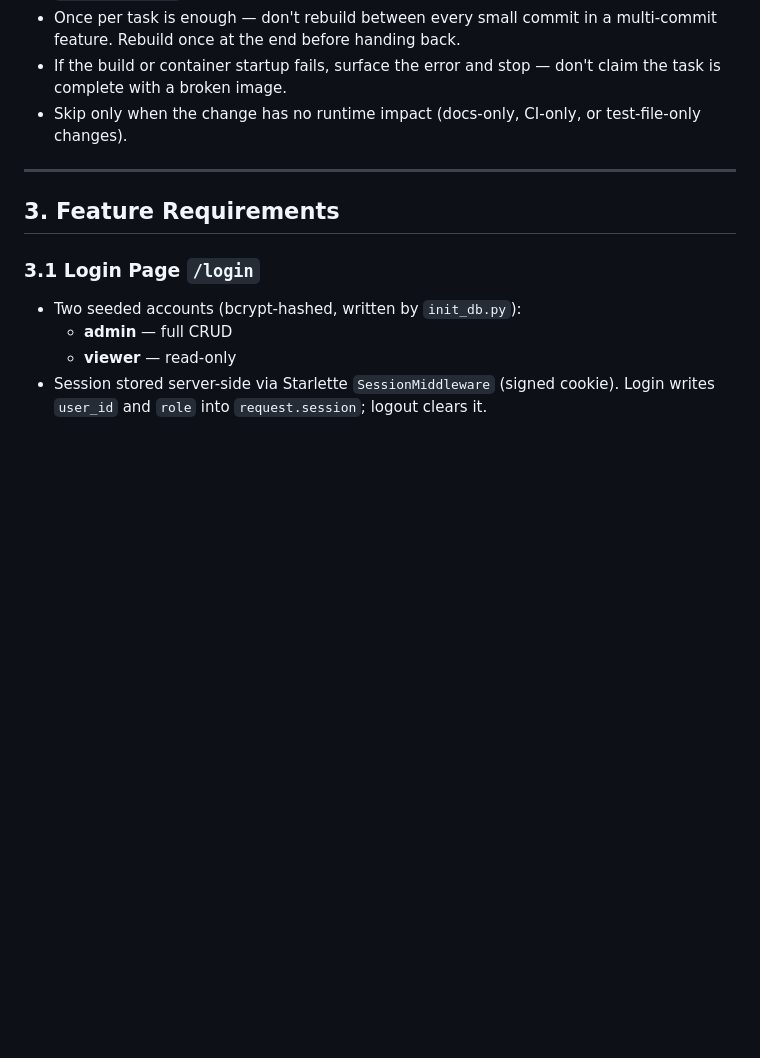
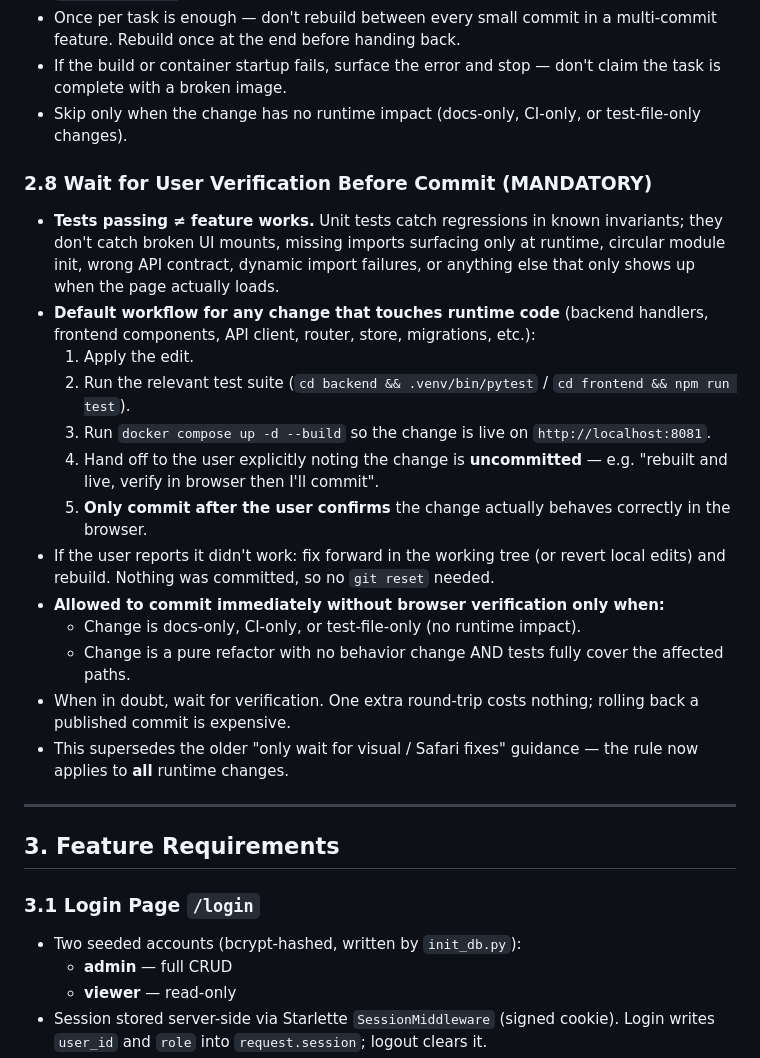
Before and after one commit to Harrykuo1/pyweb, a Markdown page: CLAUDE.md, the part around the change. Rendered like a GitHub page; blank space fills up the shorter version.

Commit message:
docs(claude): require user browser verification before commit
Add §2.8 promoting the older "wait for visual / Safari fixes"
guidance into a general rule: any change that touches runtime
code is built, shipped, and verified by the user in the browser
before being committed. Tests passing is not a substitute for
loading the page — recent regressions slipped through pytest /
vitest because the failure mode (broken UI mount, dynamic-import
race at boot) only surfaces at runtime.

Co-Authored-By: Claude Opus 4.7 (1M context) <noreply@anthropic.com>

```diff
--- a/CLAUDE.md
+++ b/CLAUDE.md
@@ -73,6 +73,22 @@ A community member management website that records member profiles and internshi
 - Once per task is enough — don't rebuild between every small commit in a multi-commit feature. Rebuild once at the end before handing back.
 - If the build or container startup fails, surface the error and stop — don't claim the task is complete with a broken image.
 - Skip only when the change has no runtime impact (docs-only, CI-only, or test-file-only changes).
+
+### 2.8 Wait for User Verification Before Commit (MANDATORY)
+
+- **Tests passing ≠ feature works.** Unit tests catch regressions in known invariants; they don't catch broken UI mounts, missing imports surfacing only at runtime, circular module init, wrong API contract, dynamic import failures, or anything else that only shows up when the page actually loads.
+- **Default workflow for any change that touches runtime code** (backend handlers, frontend components, API client, router, store, migrations, etc.):
+  1. Apply the edit.
+  2. Run the relevant test suite (`cd backend && .venv/bin/pytest` / `cd frontend && npm run test`).
+  3. Run `docker compose up -d --build` so the change is live on `http://localhost:8081`.
+  4. Hand off to the user explicitly noting the change is **uncommitted** — e.g. "rebuilt and live, verify in browser then I'll commit".
+  5. **Only commit after the user confirms** the change actually behaves correctly in the browser.
+- If the user reports it didn't work: fix forward in the working tree (or revert local edits) and rebuild. Nothing was committed, so no `git reset` needed.
+- **Allowed to commit immediately without browser verification only when:**
+  - Change is docs-only, CI-only, or test-file-only (no runtime impact).
+  - Change is a pure refactor with no behavior change AND tests fully cover the affected paths.
+- When in doubt, wait for verification. One extra round-trip costs nothing; rolling back a published commit is expensive.
+- This supersedes the older "only wait for visual / Safari fixes" guidance — the rule now applies to **all** runtime changes.
 
 ---
 
```
